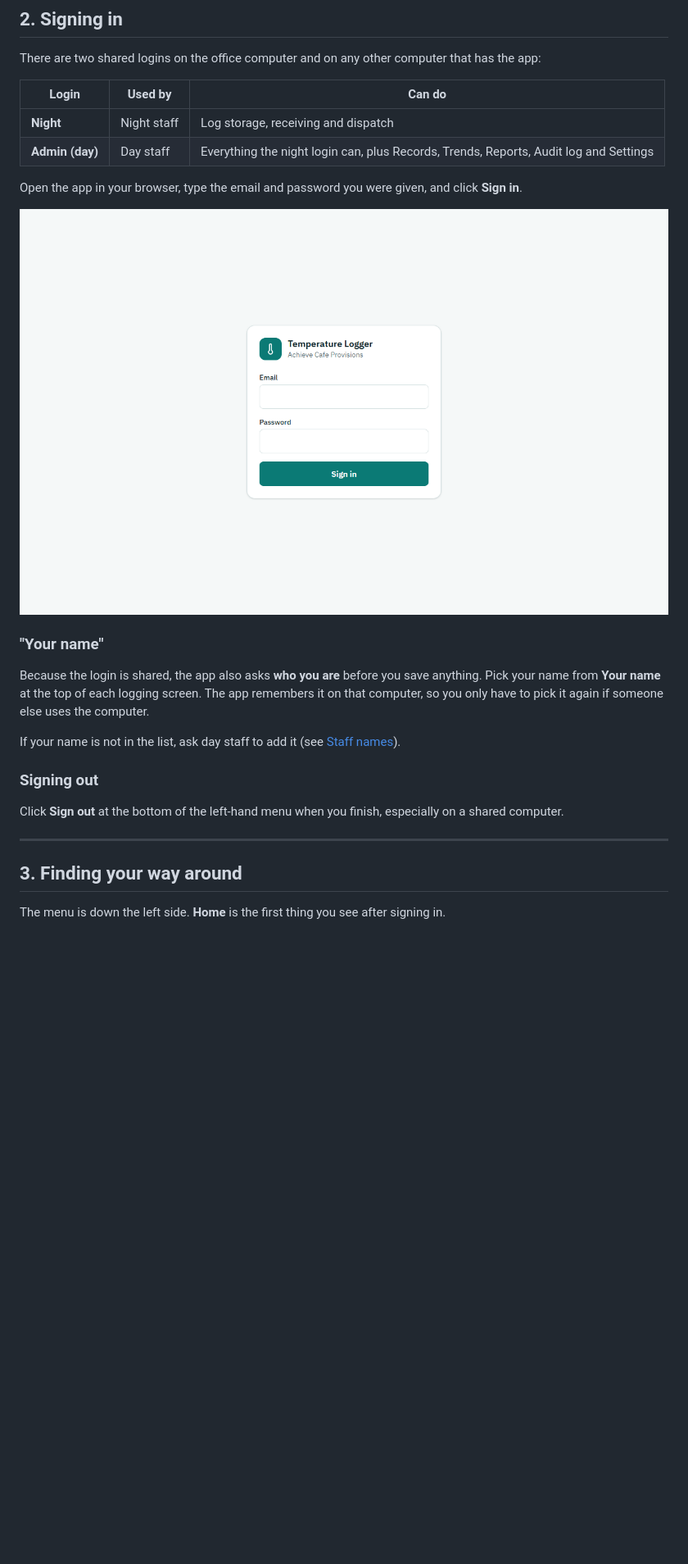
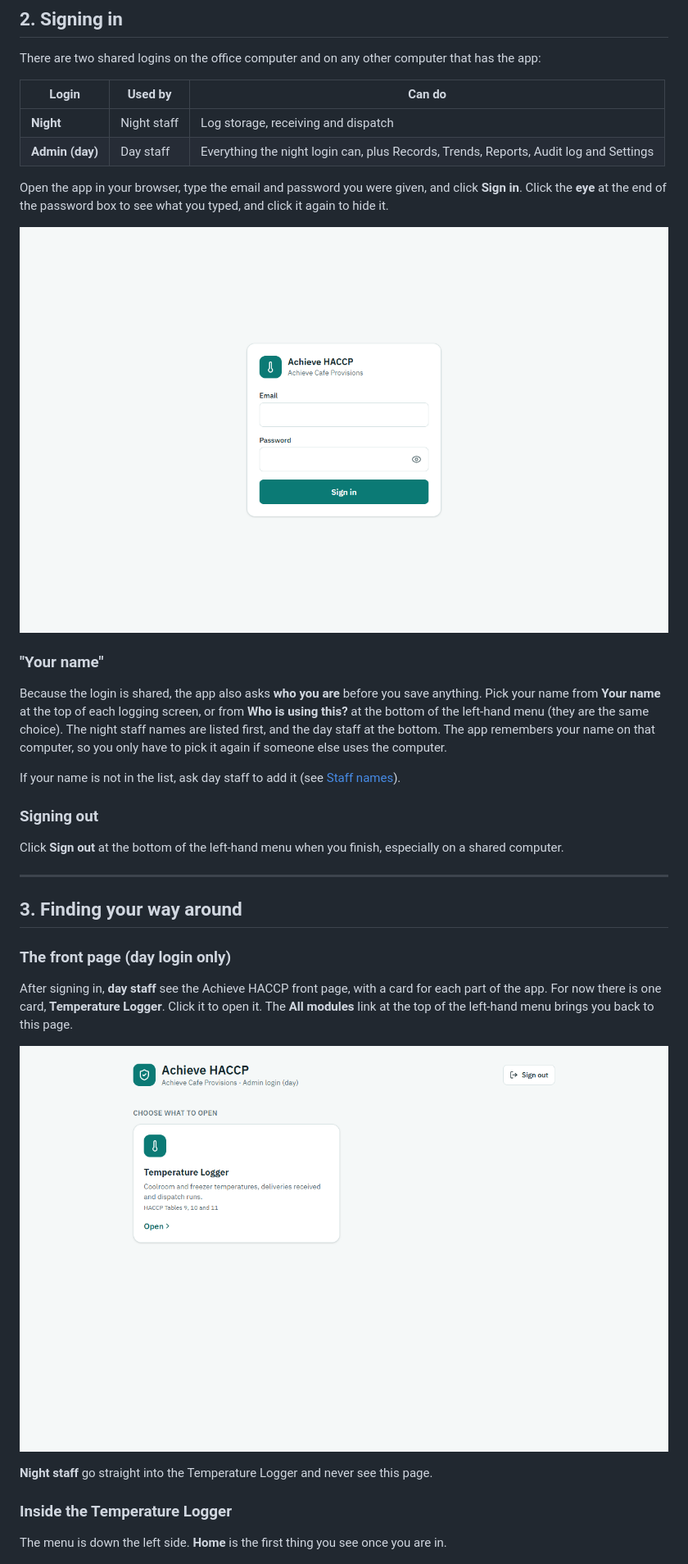
Before and after one commit to bigyan1997/temp-logger, a Markdown page: docs/USER_MANUAL.md, the part around one of its changes. Shown at 82% size. Drawn GitHub-style; pictures changed too: docs/manual/01-login.png, docs/manual/01b-front-page.png (added); blank space fills up the shorter version.

Commit message:
Make the app Achieve HACCP with the Temperature Logger as a module, night login goes straight in, night staff listed first, update manual and notes

```diff
--- a/docs/USER_MANUAL.md
+++ b/docs/USER_MANUAL.md
@@ -48,13 +48,13 @@ There are two shared logins on the office computer and on any other computer tha
 | **Night** | Night staff | Log storage, receiving and dispatch |
 | **Admin (day)** | Day staff | Everything the night login can, plus Records, Trends, Reports, Audit log and Settings |
 
-Open the app in your browser, type the email and password you were given, and click **Sign in**.
+Open the app in your browser, type the email and password you were given, and click **Sign in**. Click the **eye** at the end of the password box to see what you typed, and click it again to hide it.
 
 ![The sign-in page](manual/01-login.png)
 
 ### "Your name"
 
-Because the login is shared, the app also asks **who you are** before you save anything. Pick your name from **Your name** at the top of each logging screen. The app remembers it on that computer, so you only have to pick it again if someone else uses the computer.
+Because the login is shared, the app also asks **who you are** before you save anything. Pick your name from **Your name** at the top of each logging screen, or from **Who is using this?** at the bottom of the left-hand menu (they are the same choice). The night staff names are listed first, and the day staff at the bottom. The app remembers your name on that computer, so you only have to pick it again if someone else uses the computer.
 
 If your name is not in the list, ask day staff to add it (see [Staff names](#staff-names)).
 
@@ -66,7 +66,17 @@ Click **Sign out** at the bottom of the left-hand menu when you finish, especial
 
 ## 3. Finding your way around
 
-The menu is down the left side. **Home** is the first thing you see after signing in.
+### The front page (day login only)
+
+After signing in, **day staff** see the Achieve HACCP front page, with a card for each part of the app. For now there is one card, **Temperature Logger**. Click it to open it. The **All modules** link at the top of the left-hand menu brings you back to this page.
+
+![The Achieve HACCP front page](manual/01b-front-page.png)
+
+**Night staff** go straight into the Temperature Logger and never see this page.
+
+### Inside the Temperature Logger
+
+The menu is down the left side. **Home** is the first thing you see once you are in.
 
 ![Home page for the night login, showing what is due today](manual/02-night-home.png)
 
```
Also changed, not shown: other parts of docs/USER_MANUAL.md (+2 -2 lines), CLAUDE.md (+2 -2 lines), NOTES.md (+1 -0 lines), 10 other files.
